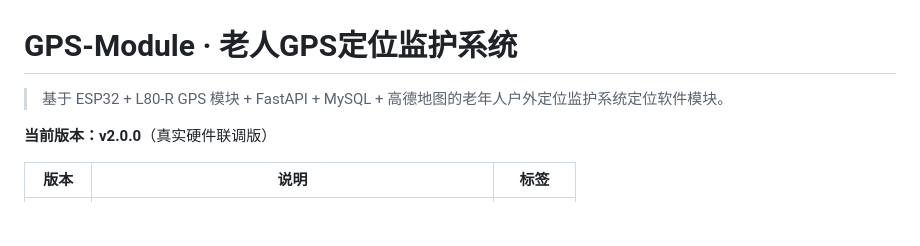
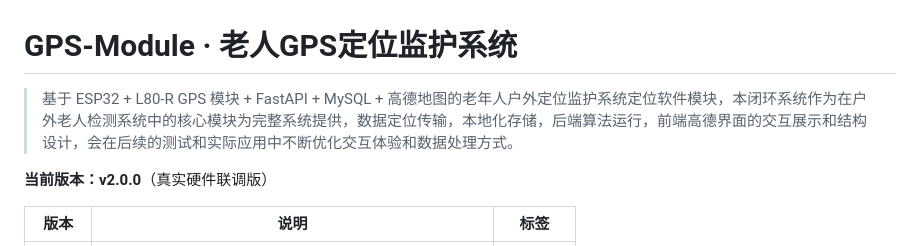
Before and after one commit to Elderly-Monitor-System/GPS-Module, a Markdown page: README.md, the part around the change. GitHub-like rendering; blank space fills up the shorter version.

Commit message:
Enhance README with detailed project description
简介部分更新Expanded project description to provide more details about the system's functionality and optimization plans.

```diff
--- a/README.md
+++ b/README.md
@@ -1,6 +1,6 @@
 # GPS-Module · 老人GPS定位监护系统
 
-> 基于 ESP32 + L80-R GPS 模块 + FastAPI + MySQL + 高德地图的老年人户外定位监护系统定位软件模块。
+> 基于 ESP32 + L80-R GPS 模块 + FastAPI + MySQL + 高德地图的老年人户外定位监护系统定位软件模块，本闭环系统作为在户外老人检测系统中的核心模块为完整系统提供，数据定位传输，本地化存储，后端算法运行，前端高德界面的交互展示和结构设计，会在后续的测试和实际应用中不断优化交互体验和数据处理方式。
 
 **当前版本：v2.0.0**（真实硬件联调版）
 
```
